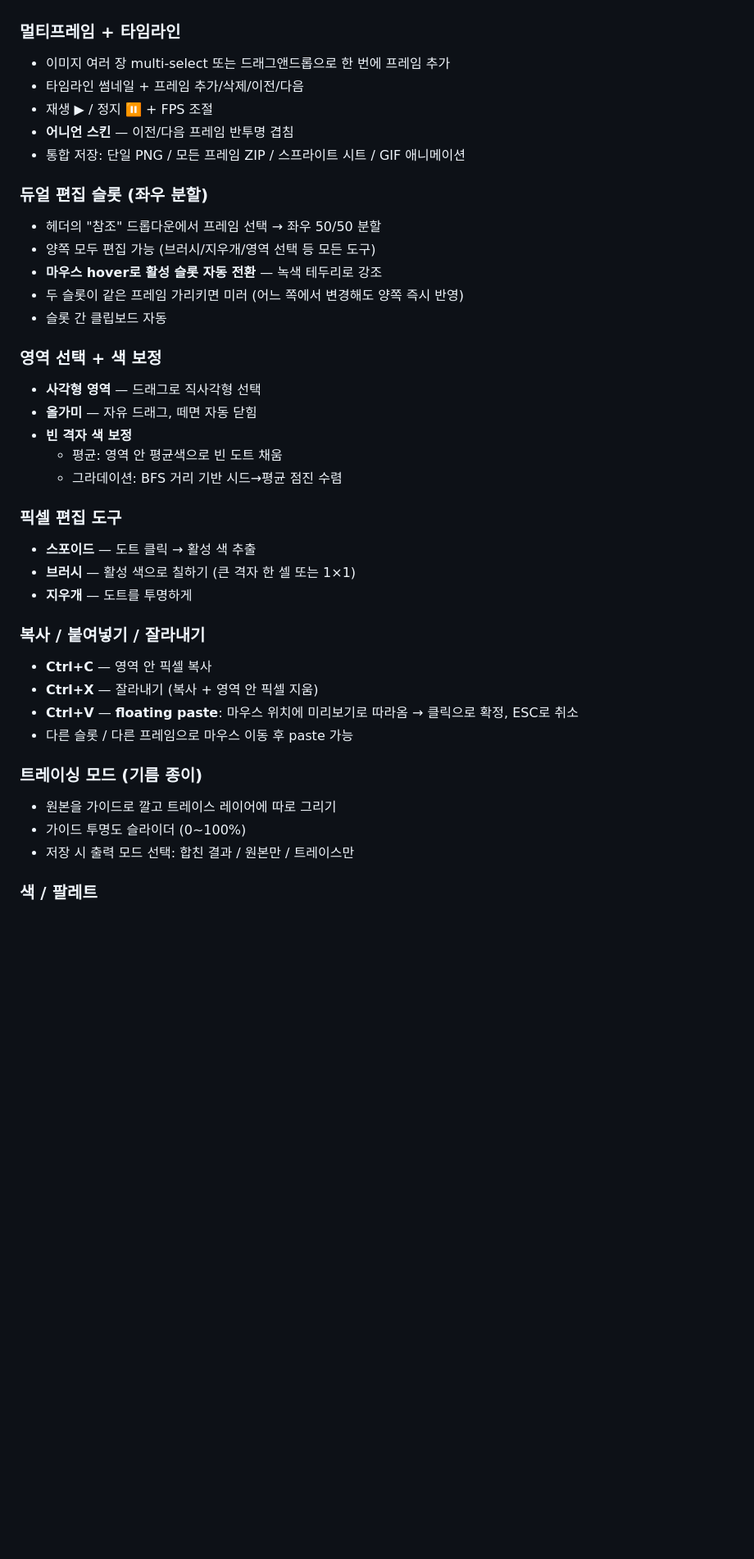
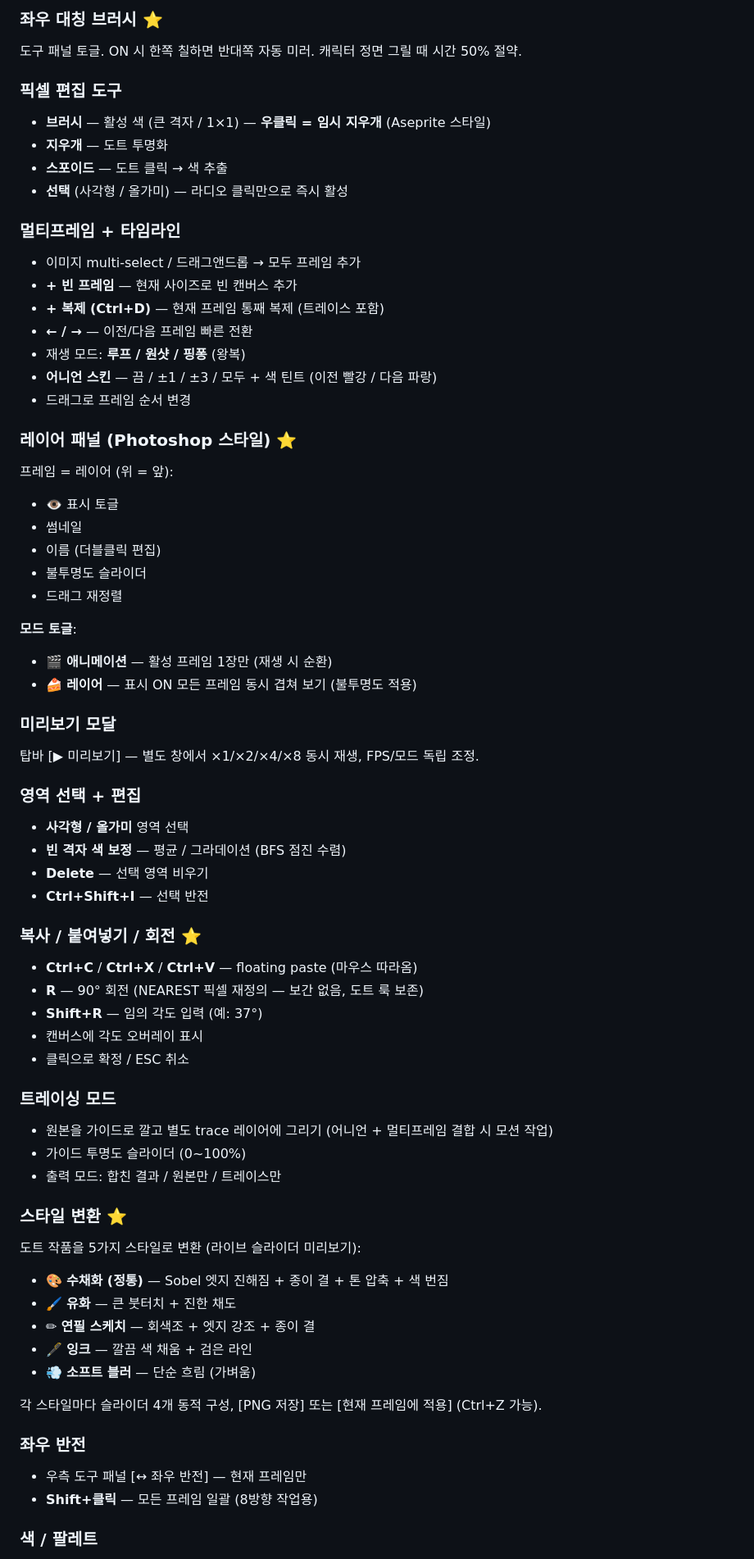
Before and after one commit to rlaehgus0226dev-cpu/pixelmotion, a Markdown page: README.md, the part around one of its changes. Shown at 82% size. GitHub-like rendering; blank space fills up the shorter version.

```diff
--- a/README.md
+++ b/README.md
@@ -16,40 +70,67 @@
+### 좌우 대칭 브러시 ⭐
+도구 패널 토글. ON 시 한쪽 칠하면 반대쪽 자동 미러. 캐릭터 정면 그릴 때 시간 50% 절약.
+
+### 픽셀 편집 도구
+- **브러시** — 활성 색 (큰 격자 / 1×1) — **우클릭 = 임시 지우개** (Aseprite 스타일)
+- **지우개** — 도트 투명화
+- **스포이드** — 도트 클릭 → 색 추출
+- **선택** (사각형 / 올가미) — 라디오 클릭만으로 즉시 활성
 
 ### 멀티프레임 + 타임라인
-- 이미지 여러 장 multi-select 또는 드래그앤드롭으로 한 번에 프레임 추가
-- 타임라인 썸네일 + 프레임 추가/삭제/이전/다음
-- 재생 ▶ / 정지 ⏸ + FPS 조절
-- **어니언 스킨** — 이전/다음 프레임 반투명 겹침
-- 통합 저장: 단일 PNG / 모든 프레임 ZIP / 스프라이트 시트 / GIF 애니메이션
+- 이미지 multi-select / 드래그앤드롭 → 모두 프레임 추가
+- **+ 빈 프레임** — 현재 사이즈로 빈 캔버스 추가
+- **+ 복제 (Ctrl+D)** — 현재 프레임 통째 복제 (트레이스 포함)
+- **← / →** — 이전/다음 프레임 빠른 전환
+- 재생 모드: **루프 / 원샷 / 핑퐁** (왕복)
+- **어니언 스킨** — 끔 / ±1 / ±3 / 모두 + 색 틴트 (이전 빨강 / 다음 파랑)
+- 드래그로 프레임 순서 변경
 
-### 듀얼 편집 슬롯 (좌우 분할)
-- 헤더의 "참조" 드롭다운에서 프레임 선택 → 좌우 50/50 분할
-- 양쪽 모두 편집 가능 (브러시/지우개/영역 선택 등 모든 도구)
-- **마우스 hover로 활성 슬롯 자동 전환** — 녹색 테두리로 강조
-- 두 슬롯이 같은 프레임 가리키면 미러 (어느 쪽에서 변경해도 양쪽 즉시 반영)
-- 슬롯 간 클립보드 자동
+### 레이어 패널 (Photoshop 스타일) ⭐
+프레임 = 레이어 (위 = 앞):
+- 👁 표시 토글
+- 썸네일
+- 이름 (더블클릭 편집)
+- 불투명도 슬라이더
+- 드래그 재정렬
 
-### 영역 선택 + 색 보정
-- **사각형 영역** — 드래그로 직사각형 선택
-- **올가미** — 자유 드래그, 떼면 자동 닫힘
-- **빈 격자 색 보정**
-  - 평균: 영역 안 평균색으로 빈 도트 채움
-  - 그라데이션: BFS 거리 기반 시드→평균 점진 수렴
+**모드 토글**:
+- 🎬 **애니메이션** — 활성 프레임 1장만 (재생 시 순환)
+- 🍰 **레이어** — 표시 ON 모든 프레임 동시 겹쳐 보기 (불투명도 적용)
 
-### 픽셀 편집 도구
-- **스포이드** — 도트 클릭 → 활성 색 추출
-- **브러시** — 활성 색으로 칠하기 (큰 격자 한 셀 또는 1×1)
-- **지우개** — 도트를 투명하게
+### 미리보기 모달
+탑바 [▶ 미리보기] — 별도 창에서 ×1/×2/×4/×8 동시 재생, FPS/모드 독립 조정.
 
-### 복사 / 붙여넣기 / 잘라내기
-- **Ctrl+C** — 영역 안 픽셀 복사
-- **Ctrl+X** — 잘라내기 (복사 + 영역 안 픽셀 지움)
-- **Ctrl+V** — **floating paste**: 마우스 위치에 미리보기로 따라옴 → 클릭으로 확정, ESC로 취소
-- 다른 슬롯 / 다른 프레임으로 마우스 이동 후 paste 가능
+### 영역 선택 + 편집
+- **사각형 / 올가미** 영역 선택
+- **빈 격자 색 보정** — 평균 / 그라데이션 (BFS 점진 수렴)
+- **Delete** — 선택 영역 비우기
+- **Ctrl+Shift+I** — 선택 반전
 
-### 트레이싱 모드 (기름 종이)
-- 원본을 가이드로 깔고 트레이스 레이어에 따로 그리기
+### 복사 / 붙여넣기 / 회전 ⭐
+- **Ctrl+C** / **Ctrl+X** / **Ctrl+V** — floating paste (마우스 따라옴)
+- **R** — 90° 회전 (NEAREST 픽셀 재정의 — 보간 없음, 도트 룩 보존)
+- **Shift+R** — 임의 각도 입력 (예: 37°)
+- 캔버스에 각도 오버레이 표시
+- 클릭으로 확정 / ESC 취소
+
+### 트레이싱 모드
+- 원본을 가이드로 깔고 별도 trace 레이어에 그리기 (어니언 + 멀티프레임 결합 시 모션 작업)
 - 가이드 투명도 슬라이더 (0~100%)
-- 저장 시 출력 모드 선택: 합친 결과 / 원본만 / 트레이스만
+- 출력 모드: 합친 결과 / 원본만 / 트레이스만
+
+### 스타일 변환 ⭐
+도트 작품을 5가지 스타일로 변환 (라이브 슬라이더 미리보기):
+- 🎨 **수채화 (정통)** — Sobel 엣지 진해짐 + 종이 결 + 톤 압축 + 색 번짐
+- 🖌 **유화** — 큰 붓터치 + 진한 채도
+- ✏ **연필 스케치** — 회색조 + 엣지 강조 + 종이 결
+- 🖋 **잉크** — 깔끔 색 채움 + 검은 라인
+- 💨 **소프트 블러** — 단순 흐림 (가벼움)
+
+각 스타일마다 슬라이더 4개 동적 구성, [PNG 저장] 또는 [현재 프레임에 적용] (Ctrl+Z 가능).
+
+### 좌우 반전
+- 우측 도구 패널 [↔ 좌우 반전] — 현재 프레임만
+- **Shift+클릭** — 모든 프레임 일괄 (8방향 작업용)
 
 ### 색 / 팔레트
 - **활성 색 박스** — 클릭으로 HSV 인라인 픽커 (Hue 슬라이더 + SV 정사각 + HEX 입력)
```
Also changed, not shown: other parts of README.md (+163 -88 lines).
